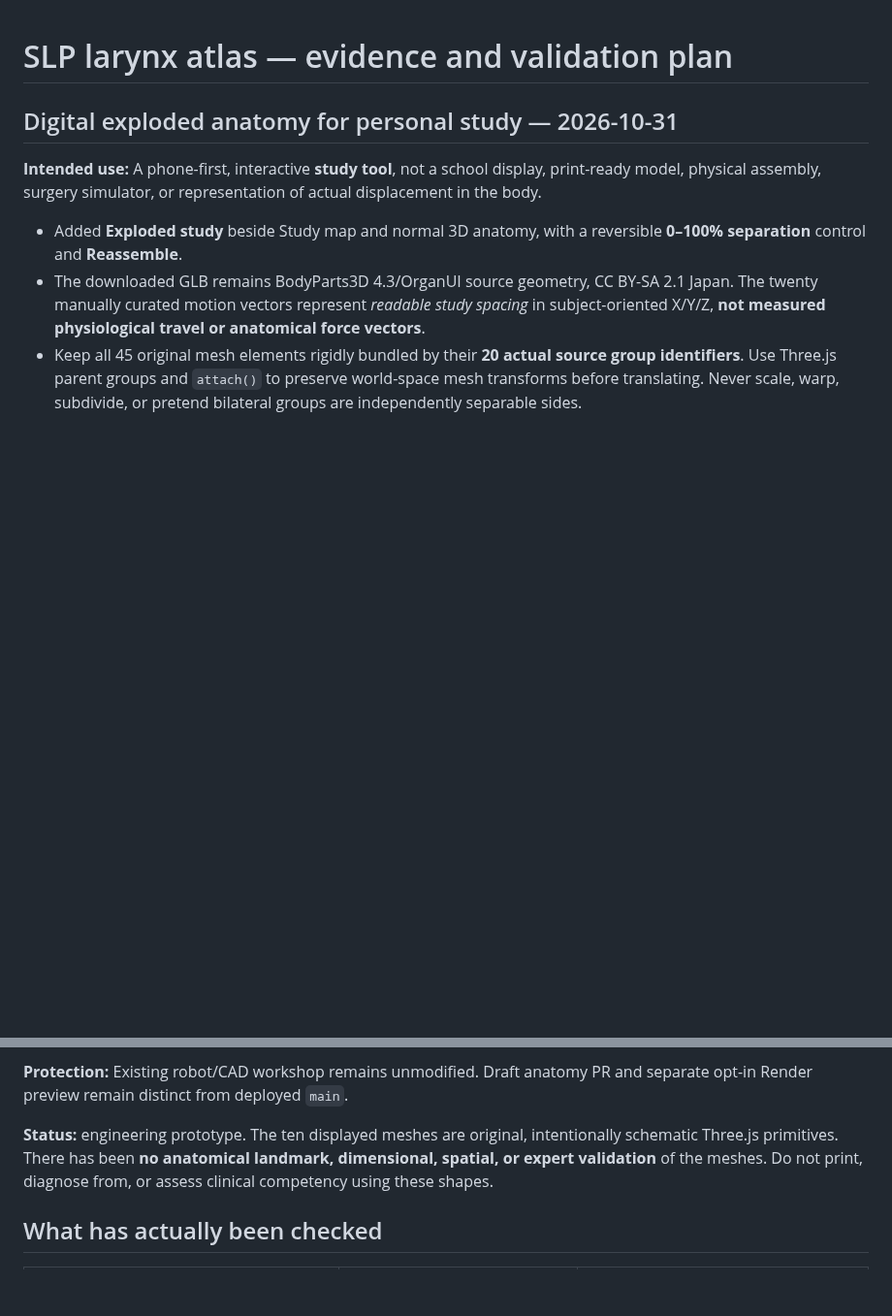
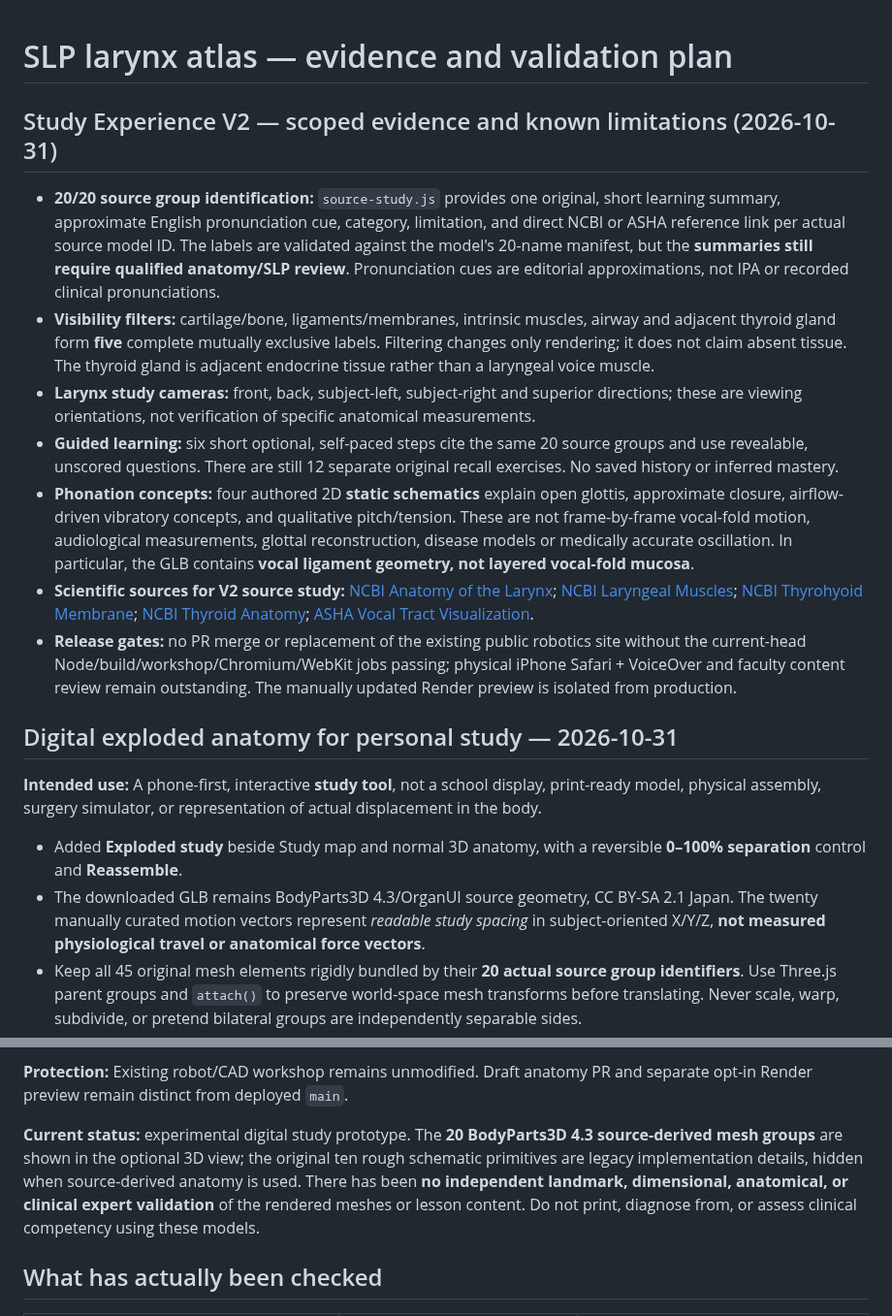
Before and after one commit to jimedusot-beep/3D-vision, a Markdown page: ANATOMY/SLP/VALIDATION.md, 2 parts joined by grey strips. Shown at 97% size. Rendered like a GitHub page; blank space fills up the shorter version.

Commit message:
Audit 20-item study coverage and scientific limits of static phonation diagrams

```diff
--- a/ANATOMY/SLP/VALIDATION.md
+++ b/ANATOMY/SLP/VALIDATION.md
@@ -1,4 +1,15 @@
 # SLP larynx atlas — evidence and validation plan
+
+
+## Study Experience V2 — scoped evidence and known limitations (2026-10-31)
+
+- **20/20 source group identification:** `source-study.js` provides one original, short learning summary, approximate English pronunciation cue, category, limitation, and direct NCBI or ASHA reference link per actual source model ID. The labels are validated against the model's 20-name manifest, but the **summaries still require qualified anatomy/SLP review**. Pronunciation cues are editorial approximations, not IPA or recorded clinical pronunciations.
+- **Visibility filters:** cartilage/bone, ligaments/membranes, intrinsic muscles, airway and adjacent thyroid gland form **five** complete mutually exclusive labels. Filtering changes only rendering; it does not claim absent tissue. The thyroid gland is adjacent endocrine tissue rather than a laryngeal voice muscle.
+- **Larynx study cameras:** front, back, subject-left, subject-right and superior directions; these are viewing orientations, not verification of specific anatomical measurements.
+- **Guided learning:** six short optional, self-paced steps cite the same 20 source groups and use revealable, unscored questions. There are still 12 separate original recall exercises. No saved history or inferred mastery.
+- **Phonation concepts:** four authored 2D **static schematics** explain open glottis, approximate closure, airflow-driven vibratory concepts, and qualitative pitch/tension. These are not frame-by-frame vocal-fold motion, audiological measurements, glottal reconstruction, disease models or medically accurate oscillation. In particular, the GLB contains **vocal ligament geometry, not layered vocal-fold mucosa**.
+- **Scientific sources for V2 source study:** [NCBI Anatomy of the Larynx](https://www.ncbi.nlm.nih.gov/books/NBK538202/); [NCBI Laryngeal Muscles](https://www.ncbi.nlm.nih.gov/books/NBK545265/); [NCBI Thyrohyoid Membrane](https://www.ncbi.nlm.nih.gov/books/NBK532995/); [NCBI Thyroid Anatomy](https://www.ncbi.nlm.nih.gov/books/NBK470452/); [ASHA Vocal Tract Visualization](https://www.asha.org/practice-portal/clinical-topics/voice-disorders/vocal-tract-visualization-and-imaging/).
+- **Release gates:** no PR merge or replacement of the existing public robotics site without the current-head Node/build/workshop/Chromium/WebKit jobs passing; physical iPhone Safari + VoiceOver and faculty content review remain outstanding. The manually updated Render preview is isolated from production.
 
 ## Digital exploded anatomy for personal study — 2026-10-31
 
@@ -15,7 +26,7 @@
 **Protection:** Existing robot/CAD workshop remains unmodified. Draft anatomy PR and separate opt-in Render preview remain distinct from deployed `main`.
 
 
-**Status:** engineering prototype. The ten displayed meshes are original, intentionally schematic Three.js primitives. There has been **no anatomical landmark, dimensional, spatial, or expert validation** of the meshes. Do not print, diagnose from, or assess clinical competency using these shapes.
+**Current status:** experimental digital study prototype. The **20 BodyParts3D 4.3 source-derived mesh groups** are shown in the optional 3D view; the original ten rough schematic primitives are legacy implementation details, hidden when source-derived anatomy is used. There has been **no independent landmark, dimensional, anatomical, or clinical expert validation** of the rendered meshes or lesson content. Do not print, diagnose from, or assess clinical competency using these models.
 
 ## What has actually been checked
 
```
